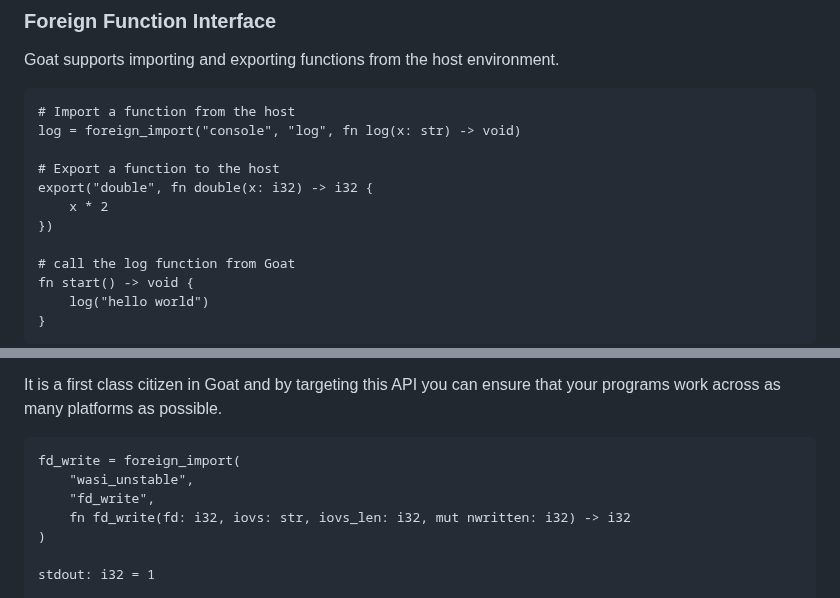
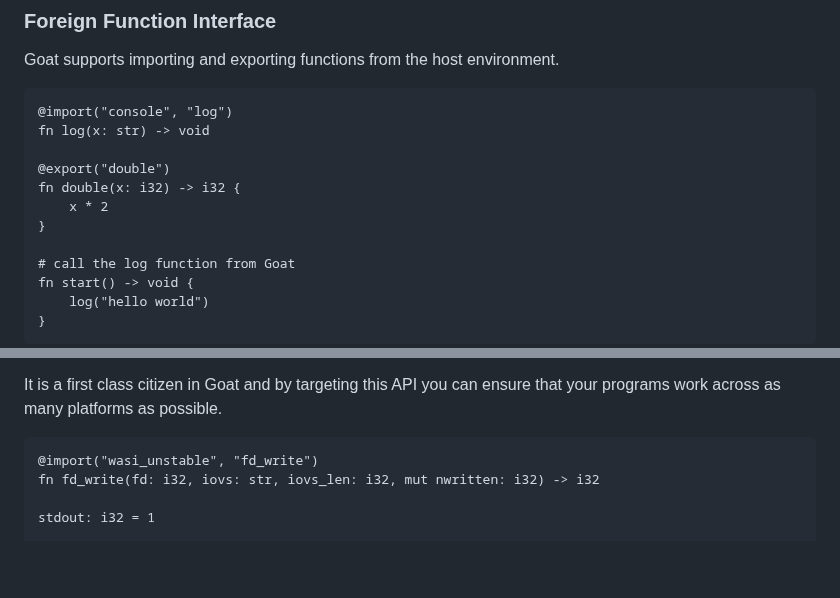
Before and after one commit to adam-r-kowalski/atom, a Markdown page: README.md, 2 parts joined by grey strips. GitHub-like rendering; blank space fills up the shorter version.

````diff
--- a/README.md
+++ b/README.md
@@ -278,13 +278,13 @@ Shadowing can be useful when you want to reuse variable names, but be careful, a
 Goat supports importing and exporting functions from the host environment.
 
 ```goat
-# Import a function from the host
-log = foreign_import("console", "log", fn log(x: str) -> void)
+@import("console", "log")
+fn log(x: str) -> void
 
-# Export a function to the host
-export("double", fn double(x: i32) -> i32 {
+@export("double")
+fn double(x: i32) -> i32 {
     x * 2
-})
+}
 
 # call the log function from Goat
 fn start() -> void {
@@ -304,11 +304,8 @@ And it has integrated capability-based security, so it extends WebAssembly's cha
 It is a first class citizen in Goat and by targeting this API you can ensure that your programs work across as many platforms as possible.
 
 ```goat
-fd_write = foreign_import(
-    "wasi_unstable",
-    "fd_write",
-    fn fd_write(fd: i32, iovs: str, iovs_len: i32, mut nwritten: i32) -> i32
-)
+@import("wasi_unstable", "fd_write")
+fn fd_write(fd: i32, iovs: str, iovs_len: i32, mut nwritten: i32) -> i32
 
 stdout: i32 = 1
 
````
Also changed, not shown: other parts of README.md (+3 -3 lines).
